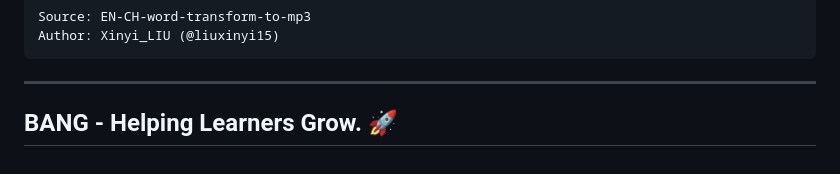
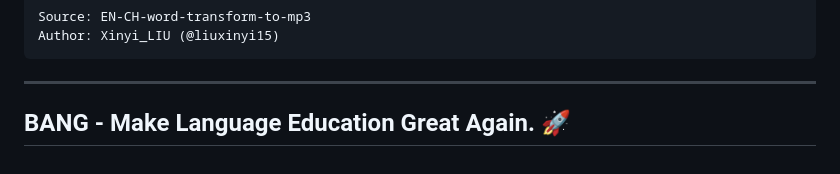
Before and after one commit to liuxinyi15/Learning_Platform_BANG, a Markdown page: README.md, the part around the change. Rendered like a GitHub page.

Commit message:
Update project tagline in README

```diff
--- a/README.md
+++ b/README.md
@@ -151,4 +151,4 @@ Author: Xinyi_LIU (@liuxinyi15)
 
 ---
 
-## BANG - Helping Learners Grow. 🚀
+## BANG - Make Language Education Great Again. 🚀
```
